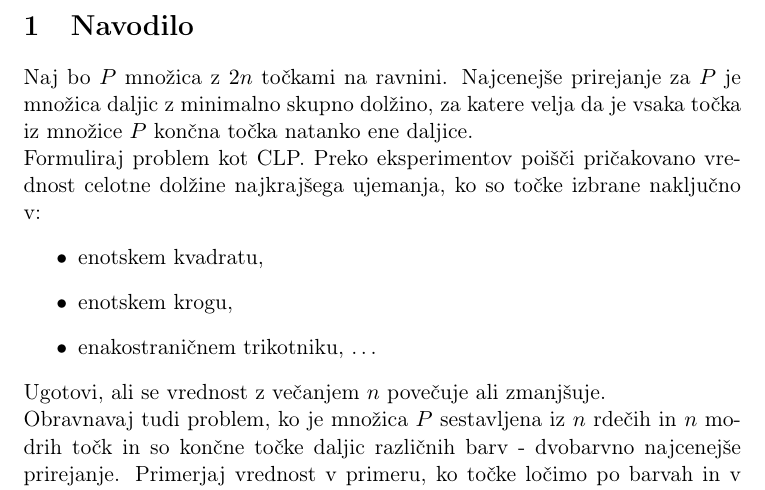
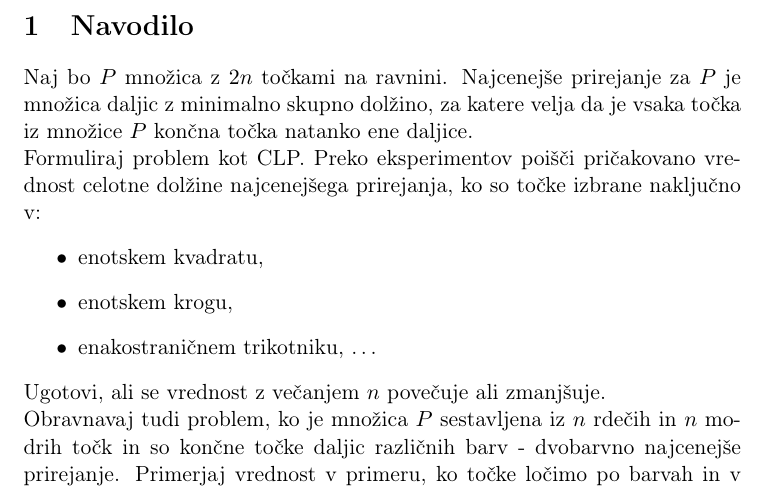
Before and after one commit to izazupan/Shortest-matching, a LaTeX document (kratek_opis_problema.tex): part of page 2 of 3, cut so that both start at the same text. Compiled offline with pdfLaTeX.

Commit message:
popravki

```diff
--- a/kratek_opis_problema.tex
+++ b/kratek_opis_problema.tex
@@ -33,7 +33,7 @@
 \section{Navodilo}
 
 Naj bo $P$ množica z $2n$ točkami na ravnini. Najcenejše prirejanje za $P$ je množica daljic z minimalno skupno dolžino, za katere velja da je vsaka točka iz množice $P$ končna točka natanko ene daljice. \\
-Formuliraj problem kot CLP. Preko eksperimentov poišči pričakovano vrednost celotne dolžine najkrajšega ujemanja, ko so točke izbrane naključno v:
+Formuliraj problem kot CLP. Preko eksperimentov poišči pričakovano vrednost celotne dolžine najcenejšega prirejanja, ko so točke izbrane naključno v:
 \begin{itemize}
     \item enotskem kvadratu,
     \item enotskem krogu,
```
Also changed, not shown: kratek_opis_problema.pdf, kratek_opis_problema.tex (2 more changed lines).
